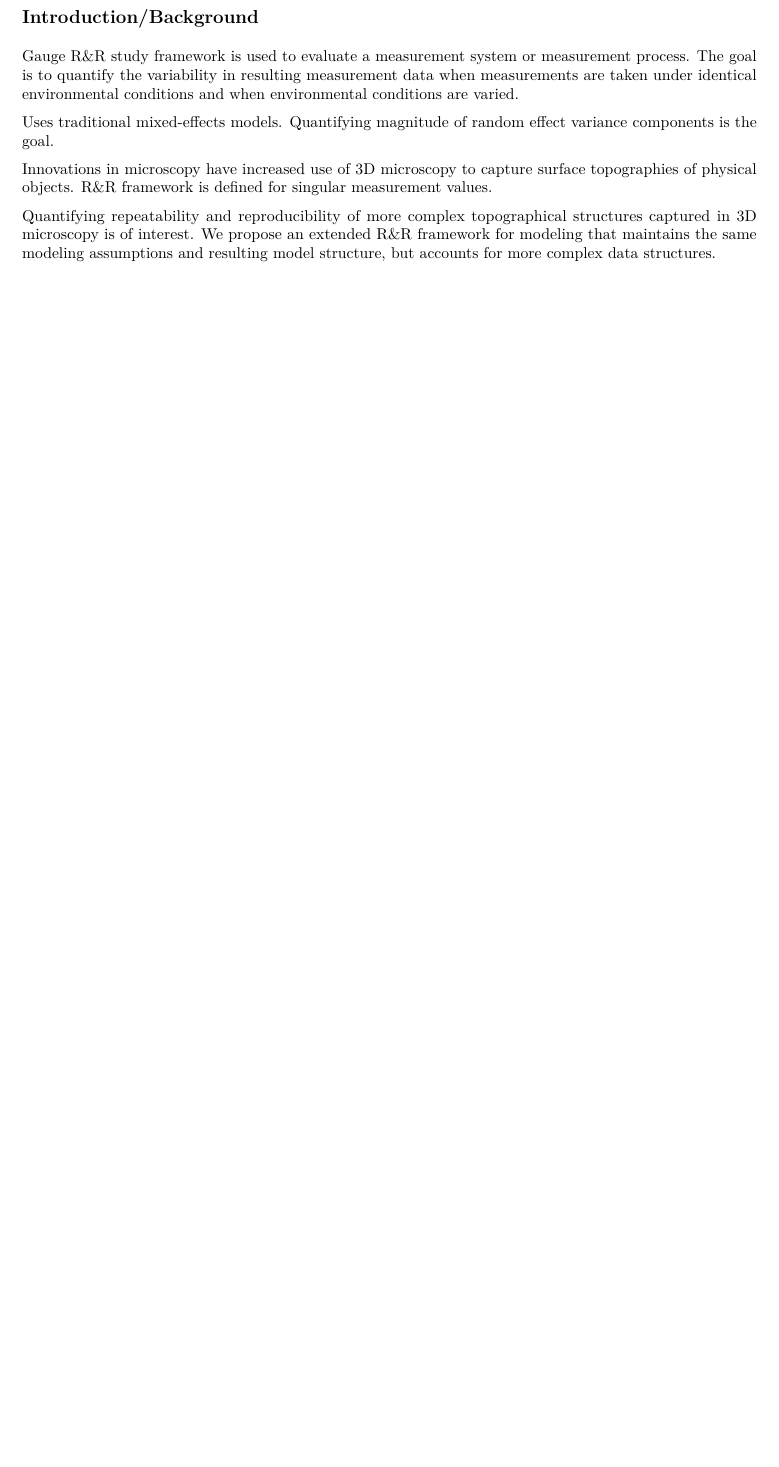
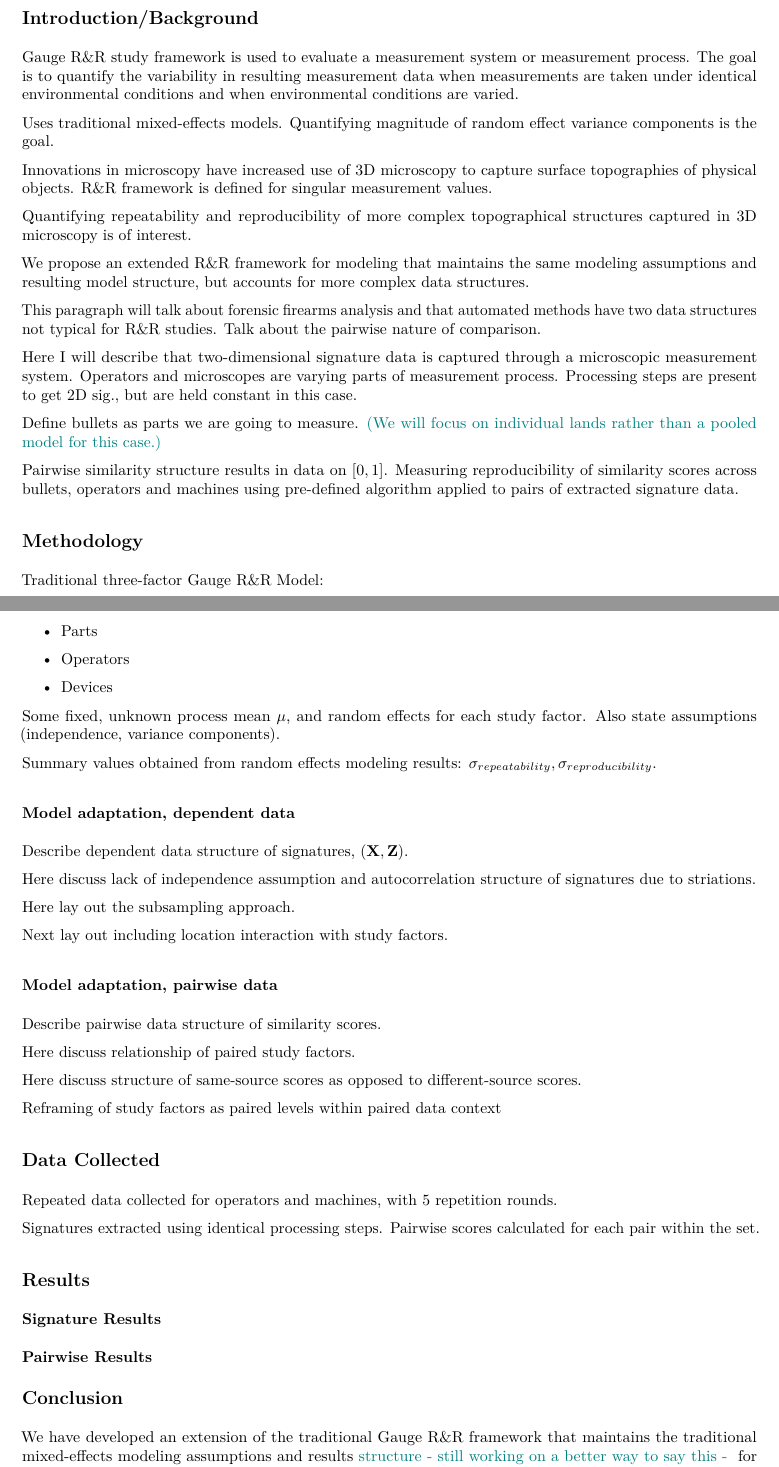
Before and after one commit to kiegan/variability-papers, an R Markdown document (stat-methods-paper/variability-stat-methods.Rmd): part of page 2 of 2 before the commit and two parts of pages 1 and 2 of 4 after it, the two joined at a grey line, cut so that both start at the same text, the shorter picture padded with empty space. The pictures show the output file stat-methods-paper/variability-stat-methods.pdf that the author committed with the source.

Commit message:
working more on the wordy outline for stat methods paper

```diff
--- a/stat-methods-paper/variability-stat-methods.Rmd
+++ b/stat-methods-paper/variability-stat-methods.Rmd
@@ -12,0 +29,68 @@ header-includes:
+Gauge R\&R study framework is used to evaluate a measurement system or measurement process. The goal is to quantify the variability in resulting measurement data when measurements are taken under identical environmental conditions and when environmental conditions are varied.
+
+Uses traditional mixed-effects models. Quantifying magnitude of random effect variance components is the goal.
+
+Innovations in microscopy have increased use of 3D microscopy to capture surface topographies of physical objects. R\&R framework is defined for singular measurement values.
+
+Quantifying repeatability and reproducibility of more complex topographical structures captured in 3D microscopy is of interest.
+
+We propose an extended R\&R framework for modeling that maintains the same modeling assumptions and resulting model structure, but accounts for more complex data structures.
+
+This paragraph will talk about forensic firearms analysis and that automated methods have two data structures not typical for R\&R studies. Talk about the pairwise nature of comparison.
+
+Here I will describe that two-dimensional signature data is captured through a microscopic measurement system. Operators and microscopes are varying parts of measurement process. Processing steps are present to get 2D sig., but are held constant in this case.
+
+Define bullets as parts we are going to measure. \kr{(We will focus on individual lands rather than a pooled model for this case.)}
+
+Pairwise similarity structure results in data on $[0,1]$. Measuring reproducibility of similarity scores across bullets, operators and machines using pre-defined algorithm applied to pairs of extracted signature data.
+
+## Methodology
+
+Traditional three-factor Gauge R\&R Model:
+  \begin{itemize}
+  \item Parts
+  \item Operators
+  \item Devices
+  \end{itemize}
+
+Some fixed, unknown process mean $\mu$, and random effects for each study factor. Also state assumptions (independence, variance components).
+
+Summary values obtained from random effects modeling results: $\sigma_{repeatability}, \sigma_{reproducibility}$.
+
+
+### Model adaptation, dependent data
+
+Describe dependent data structure of signatures, $(\mathbf{X}, \mathbf{Z})$.
+
+Here discuss lack of independence assumption and autocorrelation structure of signatures due to striations.
+
+Here lay out the subsampling approach.
+
+Next lay out including location interaction with study factors.
+
+### Model adaptation, pairwise data
+
+Describe pairwise data structure of similarity scores.
+
+Here discuss relationship of paired study factors.
+
+Here discuss structure of same-source scores as opposed to different-source scores.
+
+Reframing of study factors as paired levels within paired data context
+
+## Data Collected
+
+Repeated data collected for operators and machines, with 5 repetition rounds.
+
+Signatures extracted using identical processing steps. Pairwise scores calculated for each pair within the set.
+
+## Results
+
+### Signature Results
+
+### Pairwise Results
+
+
+## Conclusion
+
+We have developed an extension of the traditional Gauge R\&R framework that maintains the traditional mixed-effects modeling assumptions and results \kr{structure - still working on a better way to say this - } for spatially dependent measurement data as well as pairwise similarity metric measurement data.
@@ -72,9 +155,0 @@ Repeatability and reproducibility of the captured \textit{objects} is often more
-## Introduction/Background
-
-Gauge R\&R study framework is used to evaluate a measurement system or measurement process. The goal is to quantify the variability in resulting measurement data when measurements are taken under identical environmental conditions and when environmental conditions are varied.
-
-Uses traditional mixed-effects models. Quantifying magnitude of random effect variance components is the goal.
-
-Innovations in microscopy have increased use of 3D microscopy to capture surface topographies of physical objects. R\&R framework is defined for singular measurement values.
-
-Quantifying repeatability and reproducibility of more complex topographical structures captured in 3D microscopy is of interest. We propose an extended R\&R framework for modeling that maintains the same modeling assumptions and resulting model structure, but accounts for more complex data structures.
```
Also changed, not shown: stat-methods-paper/variability-stat-methods.pdf, stat-methods-paper/variability-stat-methods.Rmd (24 more changed lines).
